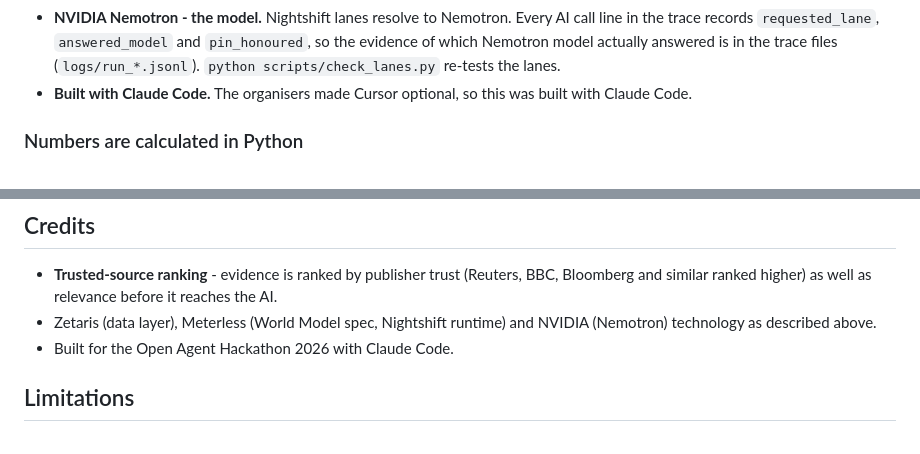
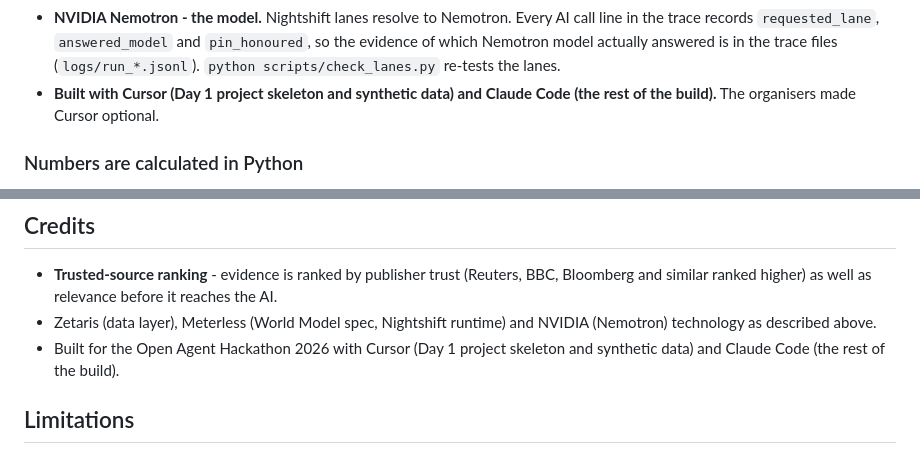
Before and after one commit to micneeraj/vidhur, a Markdown page: README.md, 2 parts joined by grey strips. Rendered like a GitHub page.

Commit message:
Credit Cursor and Claude Code

```diff
--- a/README.md
+++ b/README.md
@@ -152,7 +152,7 @@ What happens in a run (`python main.py`):
 - **Meterless Nightshift - the only AI provider.** Every model call goes through `core/llm.py` to the Nightshift OpenAI-compatible endpoint. There is no other AI provider in the code.
 - **NVIDIA Nemotron - the model.** Nightshift lanes resolve to Nemotron. Every AI call line in the trace records `requested_lane`, `answered_model` and `pin_honoured`,
   so the evidence of which Nemotron model actually answered is in the trace files (`logs/run_*.jsonl`). `python scripts/check_lanes.py` re-tests the lanes.
-- **Built with Claude Code.** The organisers made Cursor optional, so this was built with Claude Code.
+- **Built with Cursor (Day 1 project skeleton and synthetic data) and Claude Code (the rest of the build).** The organisers made Cursor optional.
 
 ### Numbers are calculated in Python
 
@@ -577,7 +577,7 @@ and answers 502 when a long reasoning call overruns it, so the client retries au
 
 - **Trusted-source ranking** - evidence is ranked by publisher trust (Reuters, BBC, Bloomberg and similar ranked higher) as well as relevance before it reaches the AI.
 - Zetaris (data layer), Meterless (World Model spec, Nightshift runtime) and NVIDIA (Nemotron) technology as described above.
-- Built for the Open Agent Hackathon 2026 with Claude Code.
+- Built for the Open Agent Hackathon 2026 with Cursor (Day 1 project skeleton and synthetic data) and Claude Code (the rest of the build).
 
 ## Limitations
 
```
Also changed, not shown: docs/SPONSOR_TECH.md (+1 -1 lines).
